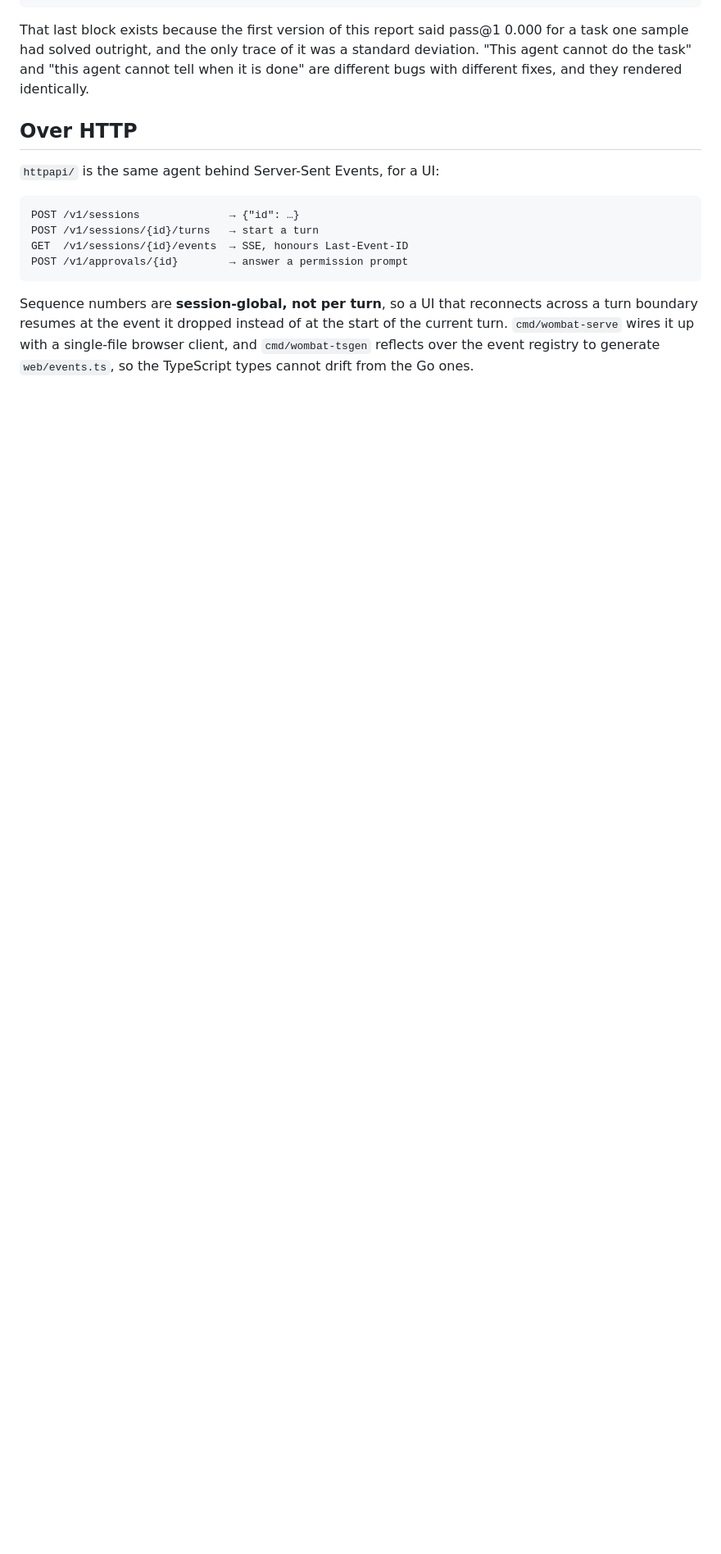
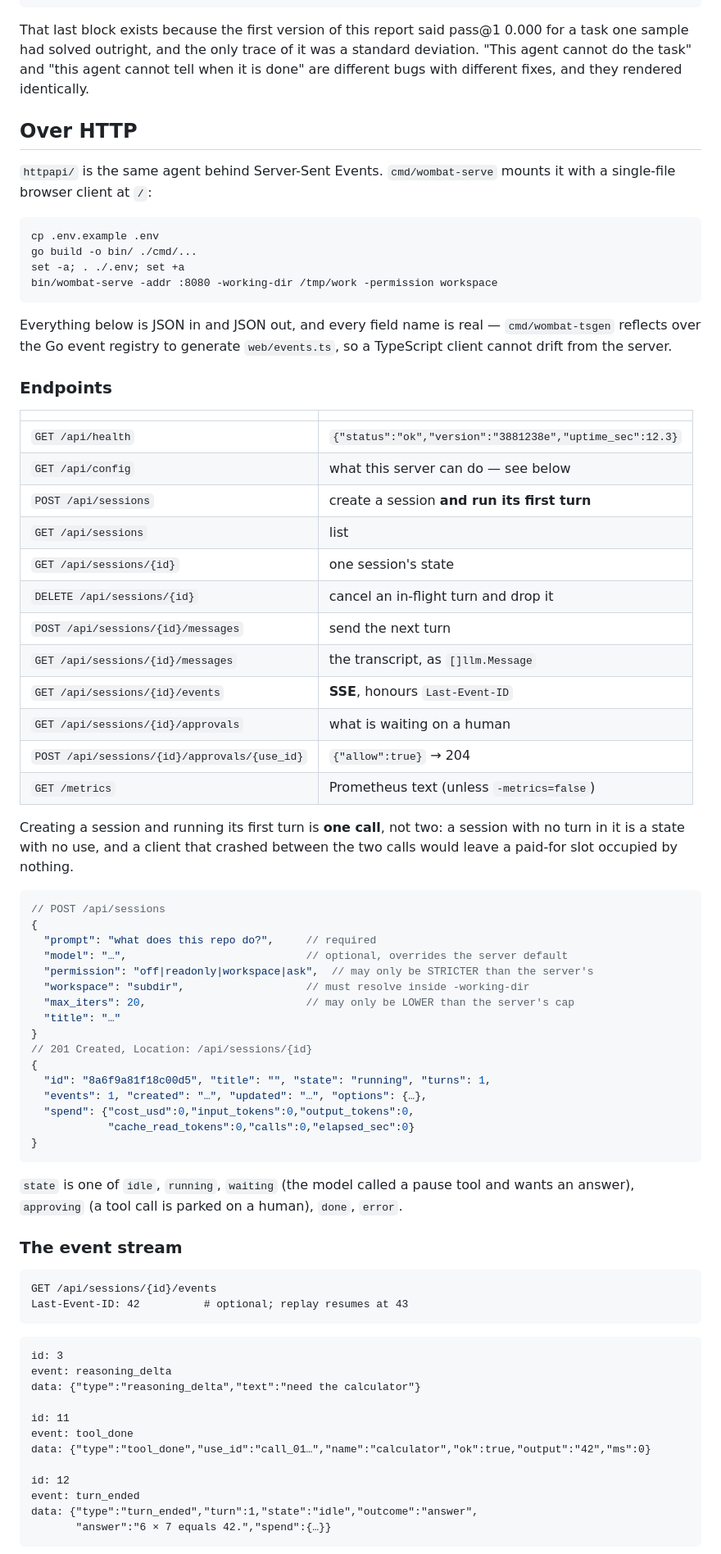
Before and after one commit to automanfromm87/wombat-go, a Markdown page: README.md, the part around one of its changes. Shown at 82% size. GitHub-like rendering; blank space fills up the shorter version.

````diff
--- a/README.md
+++ b/README.md
@@ -357,17 +357,83 @@ identically.
 
 ## Over HTTP
 
-`httpapi/` is the same agent behind Server-Sent Events, for a UI:
+`httpapi/` is the same agent behind Server-Sent Events. `cmd/wombat-serve`
+mounts it with a single-file browser client at `/`:
 
 ```
-POST /v1/sessions              → {"id": …}
-POST /v1/sessions/{id}/turns   → start a turn
-GET  /v1/sessions/{id}/events  → SSE, honours Last-Event-ID
-POST /v1/approvals/{id}        → answer a permission prompt
+cp .env.example .env
+go build -o bin/ ./cmd/...
+set -a; . ./.env; set +a
+bin/wombat-serve -addr :8080 -working-dir /tmp/work -permission workspace
 ```
 
-Sequence numbers are **session-global, not per turn**, so a UI that reconnects
-across a turn boundary resumes at the event it dropped instead of at the start
-of the current turn. `cmd/wombat-serve` wires it up with a single-file browser
-client, and `cmd/wombat-tsgen` reflects over the event registry to generate
-`web/events.ts`, so the TypeScript types cannot drift from the Go ones.
+Everything below is JSON in and JSON out, and every field name is real —
+`cmd/wombat-tsgen` reflects over the Go event registry to generate
+`web/events.ts`, so a TypeScript client cannot drift from the server.
+
+### Endpoints
+
+| | |
+|---|---|
+| `GET /api/health` | `{"status":"ok","version":"3881238e","uptime_sec":12.3}` |
+| `GET /api/config` | what this server can do — see below |
+| `POST /api/sessions` | create a session **and run its first turn** |
+| `GET /api/sessions` | list |
+| `GET /api/sessions/{id}` | one session's state |
+| `DELETE /api/sessions/{id}` | cancel an in-flight turn and drop it |
+| `POST /api/sessions/{id}/messages` | send the next turn |
+| `GET /api/sessions/{id}/messages` | the transcript, as `[]llm.Message` |
+| `GET /api/sessions/{id}/events` | **SSE**, honours `Last-Event-ID` |
+| `GET /api/sessions/{id}/approvals` | what is waiting on a human |
+| `POST /api/sessions/{id}/approvals/{use_id}` | `{"allow":true}` → 204 |
+| `GET /metrics` | Prometheus text (unless `-metrics=false`) |
+
+Creating a session and running its first turn is **one call**, not two: a
+session with no turn in it is a state with no use, and a client that crashed
+between the two calls would leave a paid-for slot occupied by nothing.
+
+```jsonc
+// POST /api/sessions
+{
+  "prompt": "what does this repo do?",     // required
+  "model": "…",                            // optional, overrides the server default
+  "permission": "off|readonly|workspace|ask",  // may only be STRICTER than the server's
+  "workspace": "subdir",                   // must resolve inside -working-dir
+  "max_iters": 20,                         // may only be LOWER than the server's cap
+  "title": "…"
+}
+// 201 Created, Location: /api/sessions/{id}
+{
+  "id": "8a6f9a81f18c00d5", "title": "", "state": "running", "turns": 1,
+  "events": 1, "created": "…", "updated": "…", "options": {…},
+  "spend": {"cost_usd":0,"input_tokens":0,"output_tokens":0,
+            "cache_read_tokens":0,"calls":0,"elapsed_sec":0}
+}
+```
+
+`state` is one of `idle`, `running`, `waiting` (the model called a pause tool
+and wants an answer), `approving` (a tool call is parked on a human),
+`done`, `error`.
+
+### The event stream
+
+```
+GET /api/sessions/{id}/events
+Last-Event-ID: 42          # optional; replay resumes at 43
+```
+
+```
+id: 3
+event: reasoning_delta
+data: {"type":"reasoning_delta","text":"need the calculator"}
+
+id: 11
+event: tool_done
+data: {"type":"tool_done","use_id":"call_01…","name":"calculator","ok":true,"output":"42","ms":0}
+
+id: 12
+event: turn_ended
+data: {"type":"turn_ended","turn":1,"state":"idle","outcome":"answer",
+       "answer":"6 × 7 equals 42.","spend":{…}}
+```
+
````
Also changed, not shown: other parts of README.md (+62 -0 lines).
